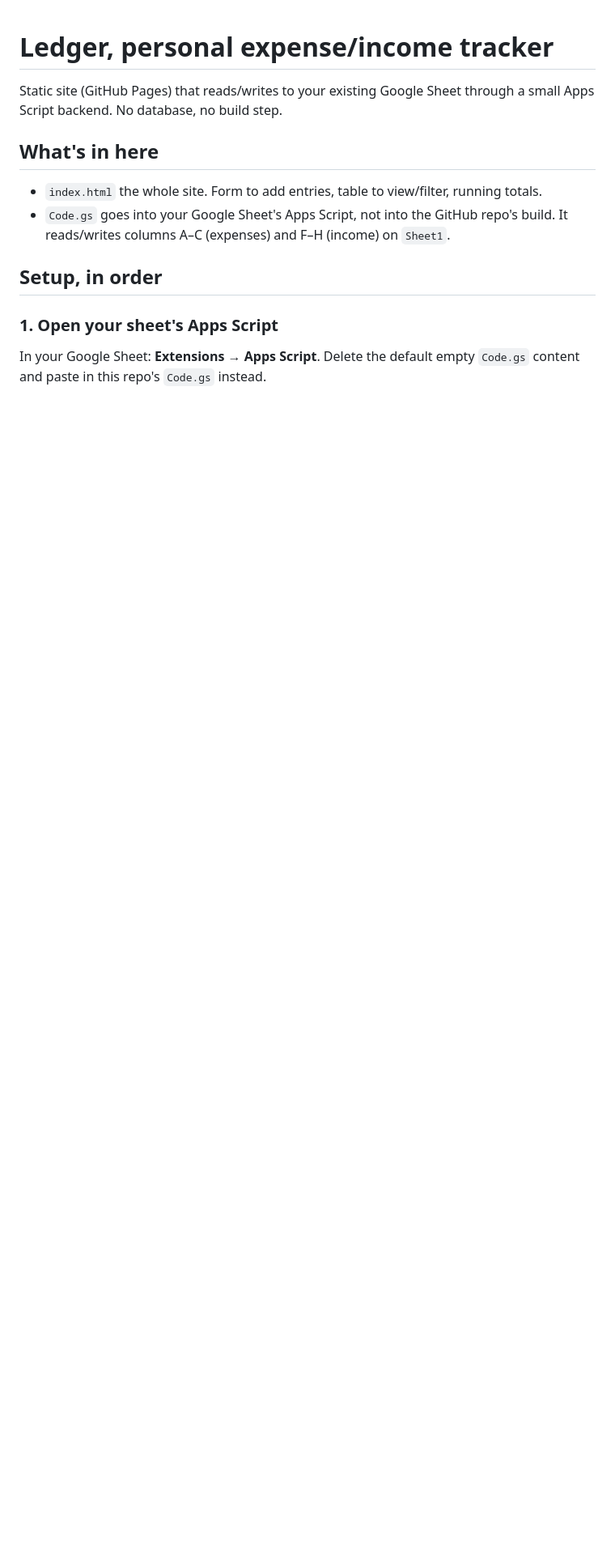
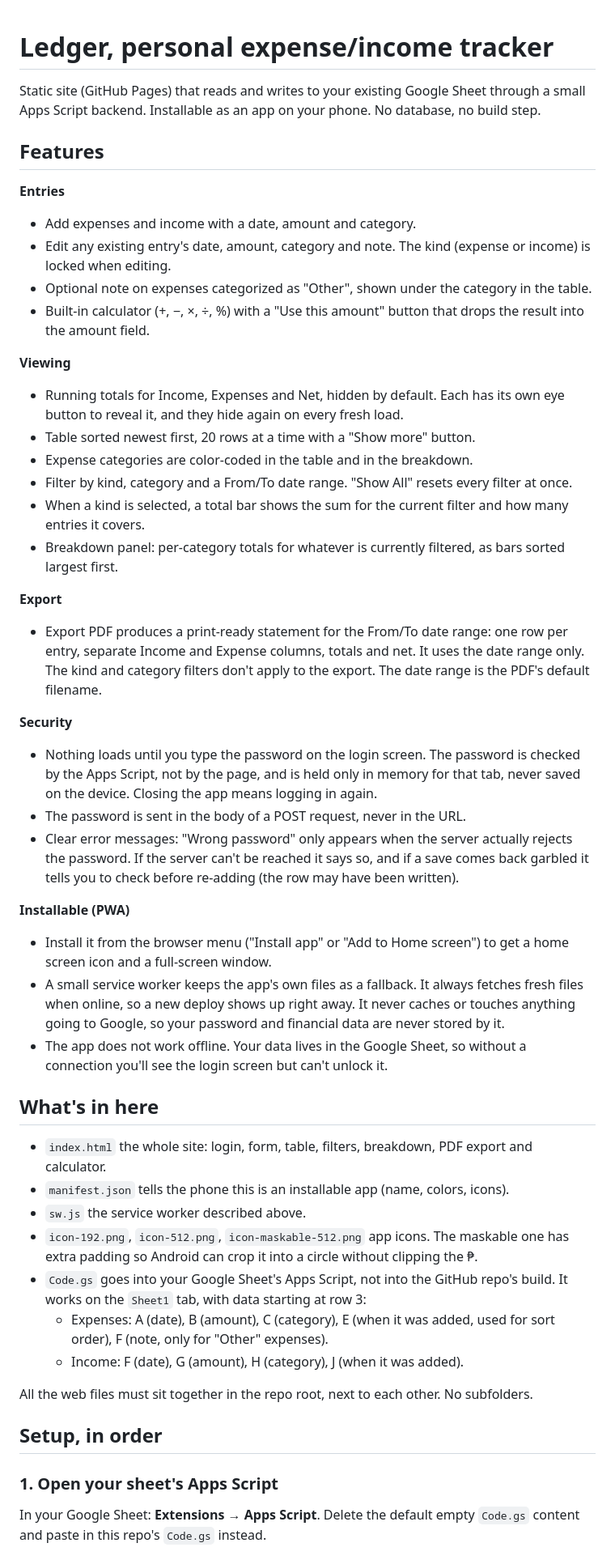
Before and after one commit to jeffryfriginal/expense-tracker-, a Markdown page: README.md, the part around one of its changes. Shown at 81% size. GitHub-like rendering; blank space fills up the shorter version.

Commit message:
Update README with current features, PWA install and correct setup steps

```diff
--- a/README.md
+++ b/README.md
@@ -1,16 +1,81 @@
 # Ledger, personal expense/income tracker
 
-Static site (GitHub Pages) that reads/writes to your existing Google Sheet
-through a small Apps Script backend. No database, no build step.
+Static site (GitHub Pages) that reads and writes to your existing Google
+Sheet through a small Apps Script backend. Installable as an app on your
+phone. No database, no build step.
+
+## Features
+
+**Entries**
+- Add expenses and income with a date, amount and category.
+- Edit any existing entry's date, amount, category and note. The kind
+  (expense or income) is locked when editing.
+- Optional note on expenses categorized as "Other", shown under the
+  category in the table.
+- Built-in calculator (+, −, ×, ÷, %) with a "Use this amount" button that
+  drops the result into the amount field.
+
+**Viewing**
+- Running totals for Income, Expenses and Net, hidden by default. Each has
+  its own eye button to reveal it, and they hide again on every fresh load.
+- Table sorted newest first, 20 rows at a time with a "Show more" button.
+- Expense categories are color-coded in the table and in the breakdown.
+- Filter by kind, category and a From/To date range. "Show All" resets
+  every filter at once.
+- When a kind is selected, a total bar shows the sum for the current
+  filter and how many entries it covers.
+- Breakdown panel: per-category totals for whatever is currently filtered,
+  as bars sorted largest first.
+
+**Export**
+- Export PDF produces a print-ready statement for the From/To date range:
+  one row per entry, separate Income and Expense columns, totals and net.
+  It uses the date range only. The kind and category filters don't apply
+  to the export. The date range is the PDF's default filename.
+
+**Security**
+- Nothing loads until you type the password on the login screen. The
+  password is checked by the Apps Script, not by the page, and is held only
+  in memory for that tab, never saved on the device. Closing the app means
+  logging in again.
+- The password is sent in the body of a POST request, never in the URL.
+- Clear error messages: "Wrong password" only appears when the server
+  actually rejects the password. If the server can't be reached it says so,
+  and if a save comes back garbled it tells you to check before re-adding
+  (the row may have been written).
+
+**Installable (PWA)**
+- Install it from the browser menu ("Install app" or "Add to Home screen")
+  to get a home screen icon and a full-screen window.
+- A small service worker keeps the app's own files as a fallback. It always
+  fetches fresh files when online, so a new deploy shows up right away. It
+  never caches or touches anything going to Google, so your password and
+  financial data are never stored by it.
+- The app does not work offline. Your data lives in the Google Sheet, so
+  without a connection you'll see the login screen but can't unlock it.
 
 ## What's in here
 
-- `index.html` the whole site. Form to add entries, table to view/filter, running totals.
-- `Code.gs` goes into your Google Sheet's Apps Script, not into the GitHub repo's build. It reads/writes columns A–C (expenses) and F–H (income) on `Sheet1`.
+- `index.html` the whole site: login, form, table, filters, breakdown, PDF
+  export and calculator.
+- `manifest.json` tells the phone this is an installable app (name, colors,
+  icons).
+- `sw.js` the service worker described above.
+- `icon-192.png`, `icon-512.png`, `icon-maskable-512.png` app icons. The
+  maskable one has extra padding so Android can crop it into a circle
+  without clipping the ₱.
+- `Code.gs` goes into your Google Sheet's Apps Script, not into the GitHub
+  repo's build. It works on the `Sheet1` tab, with data starting at row 3:
+  - Expenses: A (date), B (amount), C (category), E (when it was added,
+    used for sort order), F (note, only for "Other" expenses).
+  - Income: F (date), G (amount), H (category), J (when it was added).
+
+All the web files must sit together in the repo root, next to each other.
+No subfolders.
 
 ## Setup, in order
 
 ### 1. Open your sheet's Apps Script
-In your Google Sheet: **Extensions → Apps Script**. Delete the default empty
-`Code.gs` content and paste in this repo's `Code.gs` instead.
+In your Google Sheet: **Extensions → Apps Script**. Delete the default
+empty `Code.gs` content and paste in this repo's `Code.gs` instead.
 
```
Also changed, not shown: other parts of README.md (+51 -18 lines).
